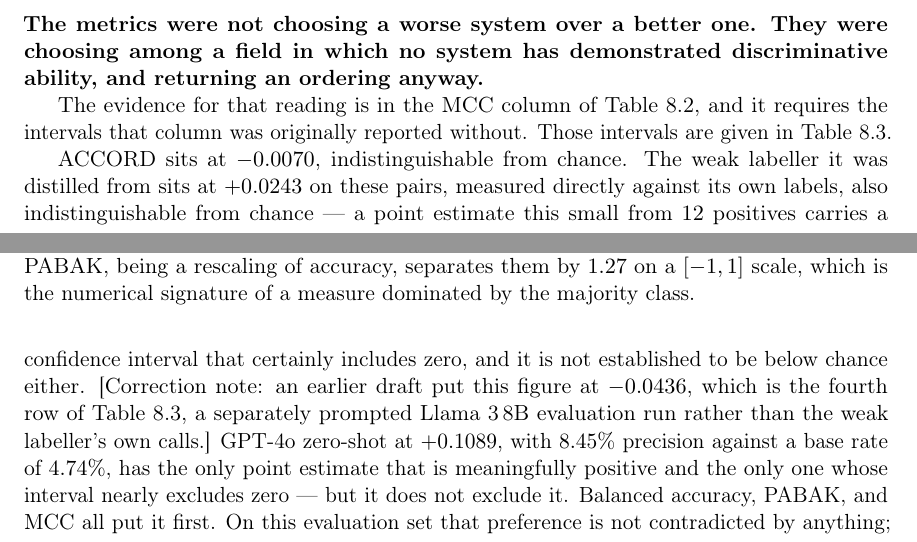
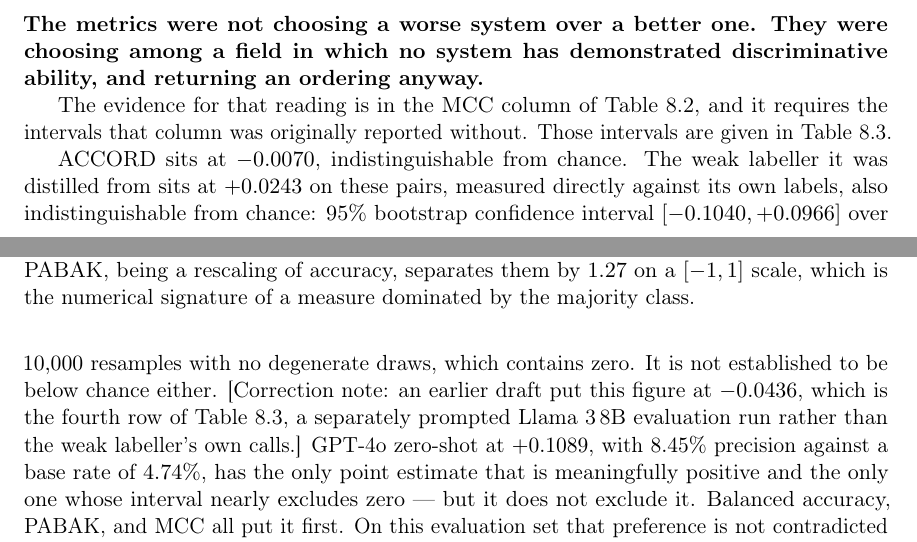
Before and after one commit to Rickygole/provenance-encoder, a LaTeX thesis (accord/thesis/main.tex, which reads accord/thesis/ch8_metrics.tex): two parts of pages 100 and 101 of 129, joined at a grey line, cut so that both start at the same text. Compiled offline with pdfLaTeX.

Commit message:
Replace the asserted MCC interval with the computed one (C58)
The chapters said a point estimate this small 'certainly includes zero'
without an interval. It is [-0.1040, +0.0966], 10,000 resamples, 0 degenerate.

```diff
--- a/accord/thesis/ch8_metrics.tex
+++ b/accord/thesis/ch8_metrics.tex
@@ -364,9 +364,9 @@ calls.}
 
 ACCORD sits at $-0.0070$, indistinguishable from chance. The weak labeller it was
 distilled from sits at $+0.0243$ on these pairs, measured directly against its
-own labels, also indistinguishable from chance --- a point estimate this small
-from $12$ positives carries a confidence interval that certainly includes
-zero, and it is not established to be below chance either. [Correction note: an
+own labels, also indistinguishable from chance: $95\%$ bootstrap confidence
+interval $[-0.1040, +0.0966]$ over $10{,}000$ resamples with no degenerate
+draws, which contains zero. It is not established to be below chance either. [Correction note: an
 earlier draft put this figure at $-0.0436$, which is the fourth row of
 Table~\ref{tab:met-mccci}, a separately prompted Llama 3\,8B evaluation run
 rather than the weak labeller's own calls.] GPT-4o zero-shot at $+0.1089$, with
```
Also changed, not shown: accord/thesis/ch5_weak_supervision.tex (+3 -2 lines).
